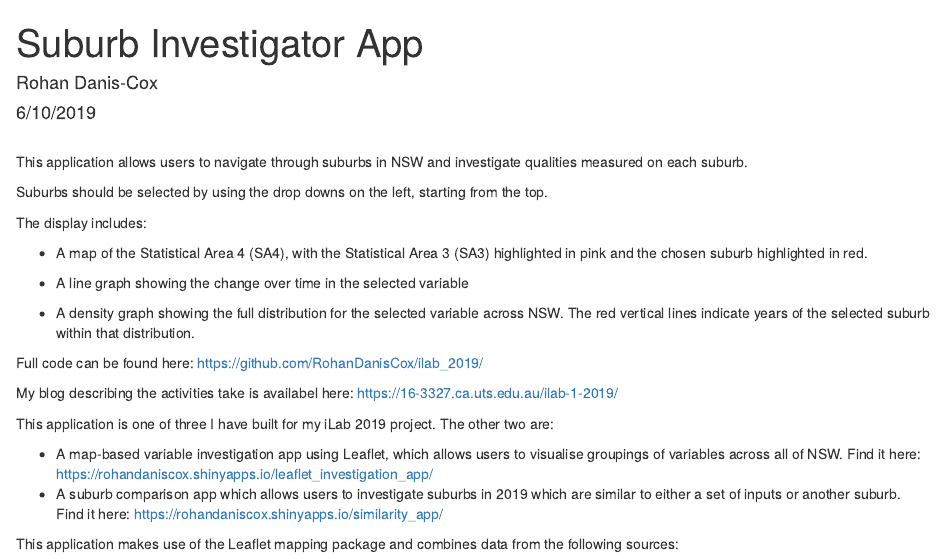
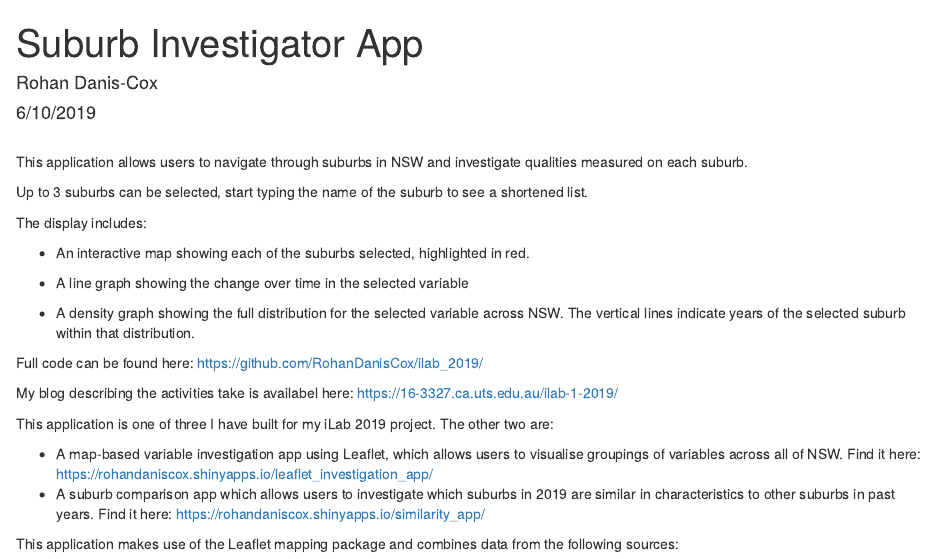
Before and after one commit to RohanDanisCox/ilab_2019, an R Markdown document (suburb_investigation_app/data/markdown.Rmd): the page in a window 1100 px wide, from its top. Rendered offline with R 4.5, knitr and Pandoc, with nearby package versions.

Commit message:
Rewrote the front page

```diff
--- a/suburb_investigation_app/data/markdown.Rmd
+++ b/suburb_investigation_app/data/markdown.Rmd
@@ -7,15 +7,15 @@ output: html_document
 <br>
 This application allows users to navigate through suburbs in NSW and investigate qualities measured on each suburb.
 
-Suburbs should be selected by using the drop downs on the left, starting from the top.
+Up to 3 suburbs can be selected, start typing the name of the suburb to see a shortened list.
 
 The display includes:
 
-* A map of the Statistical Area 4 (SA4), with the Statistical Area 3 (SA3) highlighted in pink and the chosen suburb highlighted in red.
+* An interactive map showing each of the suburbs selected, highlighted in red.
 
 * A line graph showing the change over time in the selected variable
 
-* A density graph showing the full distribution for the selected variable across NSW. The red vertical lines indicate years of the selected suburb within that distribution.
+* A density graph showing the full distribution for the selected variable across NSW. The vertical lines indicate years of the selected suburb within that distribution.
 
 Full code can be found here: <https://github.com/RohanDanisCox/ilab_2019/>
 
@@ -24,6 +24,6 @@ My blog describing the activities take is availabel here: <https://16-3327.ca.ut
 This application is one of three I have built for my iLab 2019 project. The other two are:
 
 * A map-based variable investigation app using Leaflet, which allows users to visualise groupings of variables across all of NSW. Find it here: <https://rohandaniscox.shinyapps.io/leaflet_investigation_app/>
-* A suburb comparison app which allows users to investigate suburbs in 2019 which are similar to either a set of inputs or another suburb. Find it here: <https://rohandaniscox.shinyapps.io/similarity_app/>
+* A suburb comparison app which allows users to investigate which suburbs in 2019 are similar in characteristics to other suburbs in past years. Find it here: <https://rohandaniscox.shinyapps.io/similarity_app/>
 
 This application makes use of the Leaflet mapping package and combines data from the following sources:
```
